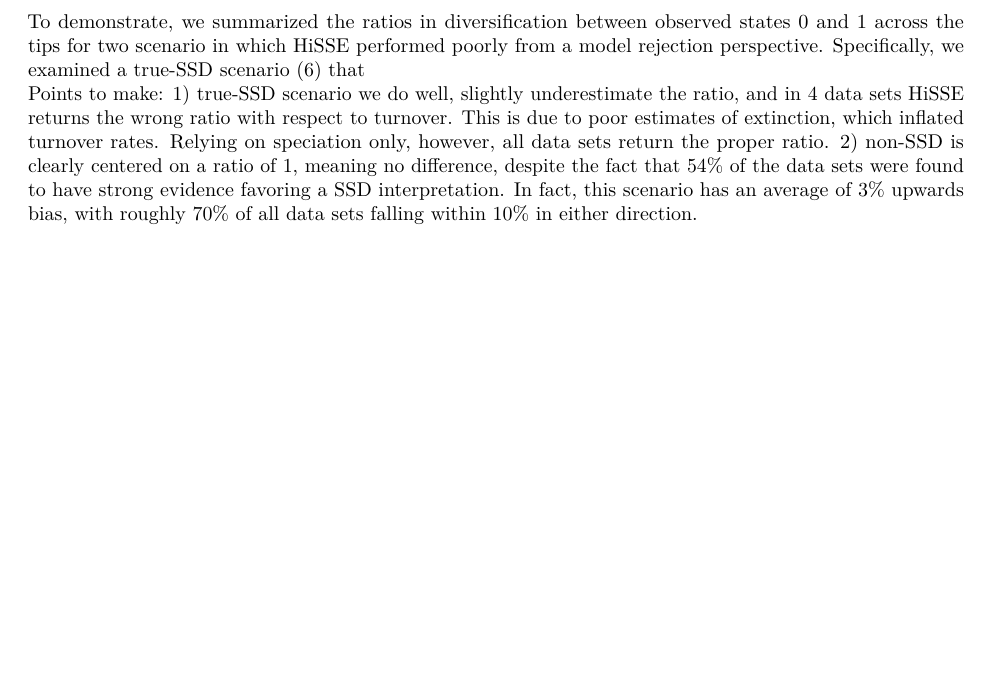
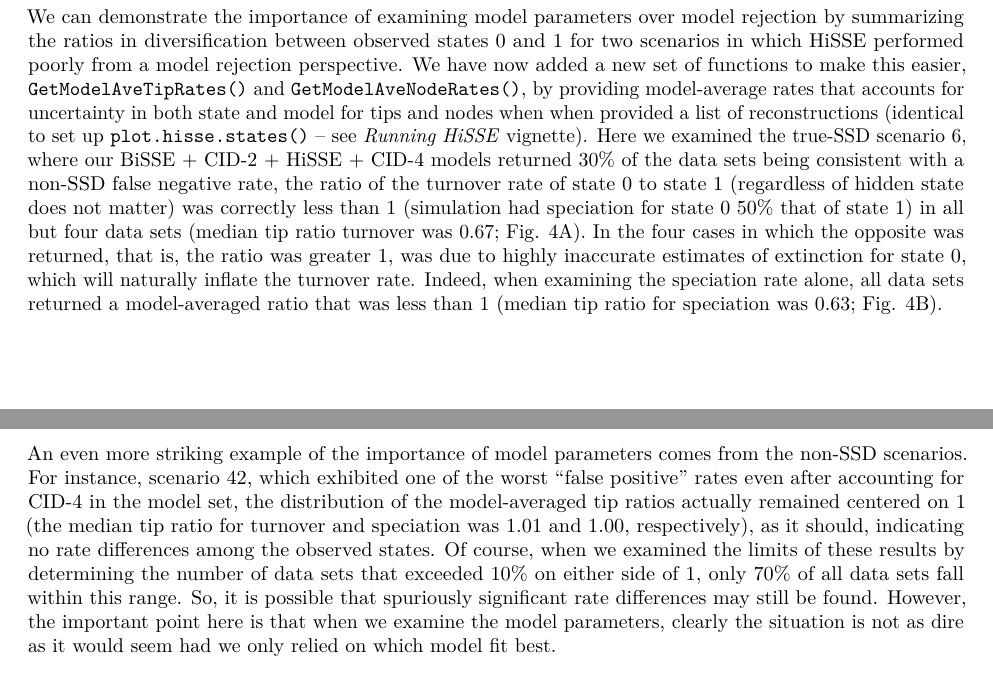
Before and after one commit to thej022214/hisse, an R Markdown document (vignettes/hisse-fisse-type1-vignette.Rmd): part of page 6 of 8 before the commit and two parts of pages 7 and 8 of 8 after it, the two joined at a grey line, cut at the place of the change, the shorter picture padded with empty space. Rendered offline with R 4.5, knitr and Pandoc, then LaTeX, with nearby package versions; some code elsewhere in the file could not run offline.

Commit message:
Final draft of new vignette. Describes importance of model parameters over model rejection

````diff
--- a/vignettes/hisse-fisse-type1-vignette.Rmd
+++ b/vignettes/hisse-fisse-type1-vignette.Rmd
@@ -266,13 +266,7 @@ In Beaulieu and O'Meara (2016), which describes the details of our HiSSE approac
 
 In certain areas of biology, we seem to stop after rejecting a null model that we already knew was false, though to be fair it is useful to get information about whether or not an effect might be present. However, we suggest scientists go beyond this to actually look at parameter estimates. Suppose we find the diversification rate in state 1 is higher than state 0. Is it 0.0001% higher, or is it 300% higher? The answer could have biologically very different implications. Rather than just rejecting nulls, we suggest using HiSSE to do multimodel inference -- compare a variety of models, look at weight for each, and make biological conclusions based on these models and their parameter estimates. The plotting functions in HiSSE were implemented specifically to promote this approach even when one cannot compare states directly (the diversication rate in 0D in a CID4 model does not easily map to a 0A or 0B rate in a HiSSE model), averaged rates at tips and nodes can be used to find estimates of rates, incorporating model uncertainty. See the *Running HiSSE* vignette for more details on how to do this.
 
-To demonstrate, we summarized the ratios in diversification between observed states 0 and 1 across the tips for two scenario in which HiSSE performed poorly from a model rejection perspective. Specifically,
-we examined a true-SSD scenario (6)  that
-Points to make:
-1) true-SSD scenario we do well, slightly underestimate the ratio, and in 4 data sets HiSSE returns the wrong ratio with respect to turnover. This is due to poor estimates of extinction, which inflated turnover rates. Relying on speciation only, however, all data sets return the proper ratio.
-2) non-SSD is clearly centered on a ratio of 1, meaning no difference, despite the fact that 54% of the data sets were found to have strong evidence favoring a SSD interpretation. In fact, this scenario has an average of 3% upwards bias, with roughly 70% of all data sets falling within 10% in either direction.
-
-```{r, eval=TRUE, echo=FALSE, fig.height=5, fig.width=7, fig.cap = "Model-averaged parameter estimates of turnover and speciation from two scenarios, a true SSD scenario (A,B) where our HiSSE model set showed high 'false negative' rates (i.e., failed to reject a trait-independent scenario), and a non-SSD scenario (C,D) which exhibited a 54% false-positive rate. In the case of the non-SSD scenario, it clearly shows that despite the poor performance of from a model rejection perspective, examining the the model parameters would indicate that on average, there are no differences in diversification rates among observed states."}
+```{r, eval=TRUE, echo=FALSE, fig.height=4.5, fig.width=6.5, fig.cap = "Model-averaged parameter estimates of turnover and speciation from two scenarios, a true SSD scenario (A,B) where our HiSSE model set showed high 'false negative' rates (i.e., failed to reject a trait-independent scenario), and a non-SSD scenario (C,D) which exhibited a 54% false-positive rate. In the case of the non-SSD scenario, it clearly shows that despite the poor performance of from a model rejection perspective, examining the the model parameters would indicate that on average, there are no differences in diversification rates among observed states."}
 par(mfcol=c(2,2), mar=c(4,4,0.5,0.5), oma=c(1,2,1,1))
 
 load("setCAQTipRatios.Rsave")
@@ -328,6 +322,9 @@ title(xlab="Tip ratio 0:1 speciation rate", line=2)
 mtext("D",side=2, las=1, line=2.5, at=0.35)
 ```
 
+We can demonstrate the importance of examining model parameters over model rejection by summarizing the ratios in diversification between observed states 0 and 1 for two scenarios in which HiSSE performed poorly from a model rejection perspective. We have now added a new set of functions to make this easier, `GetModelAveTipRates()` and `GetModelAveNodeRates()`, by providing model-average rates that accounts for uncertainty in both state and model for tips and nodes when when provided a list of reconstructions (identical to set up `plot.hisse.states()` -- see *Running HiSSE* vignette). Here we examined the true-SSD scenario 6, where our BiSSE + CID-2 + HiSSE + CID-4 models returned 30% of the data sets being consistent with a non-SSD false negative rate, the ratio of the turnover rate of state 0 to state 1 (regardless of hidden state does not matter) was correctly less than 1 (simulation had speciation for state 0 50% that of state 1) in all but four data sets (median tip ratio turnover was 0.67; Fig. 4A). In the four cases in which the opposite was returned, that is, the ratio was greater 1, was due to highly inaccurate estimates of extinction for state 0, which will naturally inflate the turnover rate. Indeed, when examining the speciation rate alone, all data sets returned a model-averaged ratio that was less than 1 (median tip ratio for speciation was 0.63; Fig. 4B).
+
+An even more striking example of the importance of model parameters comes from the non-SSD scenarios. For instance, scenario 42, which exhibited one of the worst "false positive" rates even after accounting for CID-4 in the model set, the distribution of the model-averaged tip ratios actually remained centered on 1 (the median tip ratio for turnover and speciation was 1.01 and 1.00, respectively), as it should, indicating no rate differences among the observed states. Of course, when we examined the limits of these results by determining the number of data sets that exceeded 10% on either side of 1, only 70% of all data sets fall within this range. So, it is possible that spuriously significant rate differences may still be found. However, the important point here is that when we examine the model parameters, clearly the situation is not as dire as it would seem had we only relied on which model fit best.
 
 ## References
 Beaulieu, J.M., and B.C. O'Meara. (2016). Detecting hidden diversification shifts in models of trait-dependent speciation and extinction. Syst. Biol. 65:583-601.
````
Also changed, not shown: inst/doc/hisse-fisse-type1-vignette.pdf (added), inst/doc/hisse-vignette.pdf (added).
